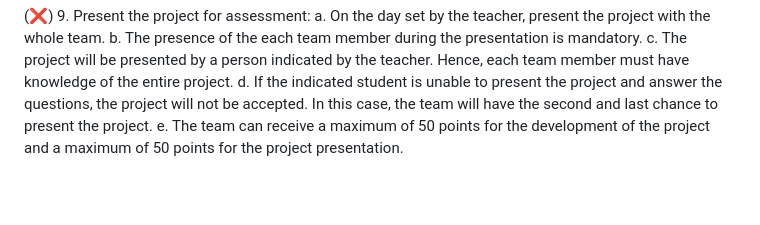
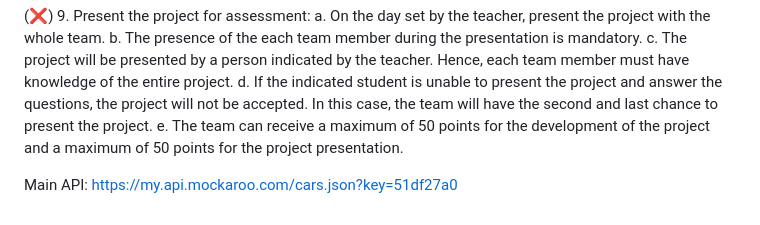
Before and after one commit to Fusi0/EDI, a Markdown page: README.md, the part around the change. Drawn GitHub-style; blank space fills up the shorter version.

```diff
--- a/README.md
+++ b/README.md
@@ -58,3 +58,5 @@ b. The presence of the each team member during the presentation is mandatory.
 c. The project will be presented by a person indicated by the teacher. Hence, each team member must have knowledge of the entire project.
 d. If the indicated student is unable to present the project and answer the questions, the project will not be accepted. In this case, the team will have the second and last chance to present the project.
 e. The team can receive a maximum of 50 points for the development of the project and a maximum of 50 points for the project presentation.
+
+Main API: https://my.api.mockaroo.com/cars.json?key=51df27a0
```
